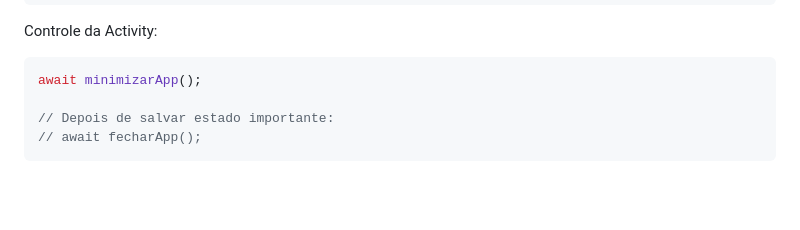
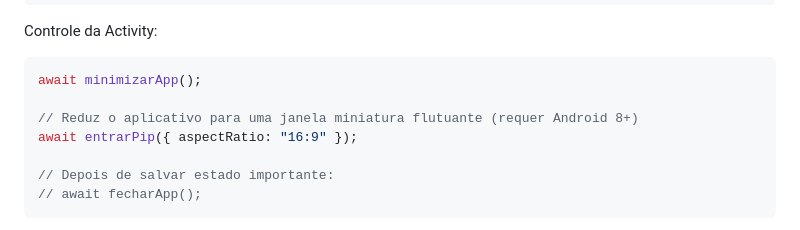
Before and after one commit to cmstudioapps/html2apk, a Markdown page: SOBRE.md, the part around the change. GitHub-like rendering; blank space fills up the shorter version.

Commit message:
docs: add entrarPip to SOBRE.md

````diff
--- a/SOBRE.md
+++ b/SOBRE.md
@@ -879,6 +879,9 @@ Controle da Activity:
 
 ```js
 await minimizarApp();
+
+// Reduz o aplicativo para uma janela miniatura flutuante (requer Android 8+)
+await entrarPip({ aspectRatio: "16:9" });
 
 // Depois de salvar estado importante:
 // await fecharApp();
````
